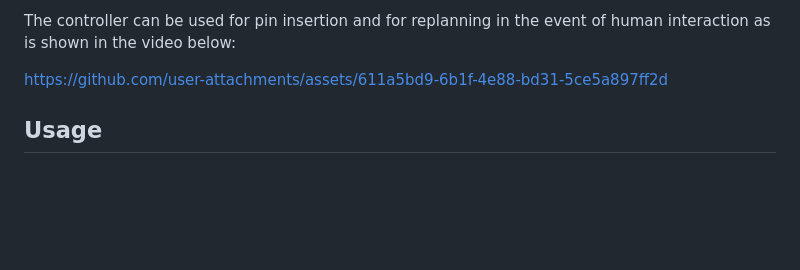
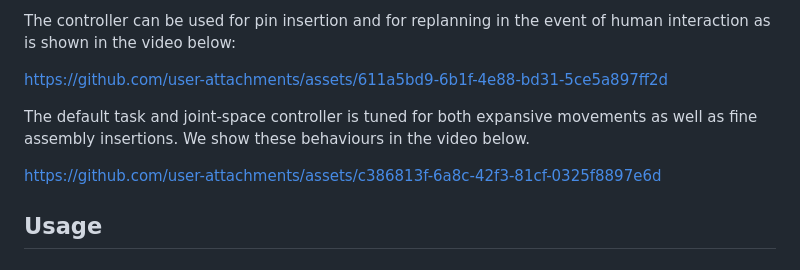
Before and after one commit to applied-ai-lab/compliant_controllers, a Markdown page: ReadMe.md, the part around the change. GitHub-like rendering; blank space fills up the shorter version.

Commit message:
Update ReadMe.md to include video of pin insertions

```diff
--- a/ReadMe.md
+++ b/ReadMe.md
@@ -20,9 +20,9 @@ The controller can be used for pin insertion and for replanning in the event of
 
 https://github.com/user-attachments/assets/611a5bd9-6b1f-4e88-bd31-5ce5a897ff2d
 
+The default task and joint-space controller is tuned for both expansive movements as well as fine assembly insertions. We show these behaviours in the video below.
 
-
-
+https://github.com/user-attachments/assets/c386813f-6a8c-42f3-81cf-0325f8897e6d
 
 ## Usage
 
```
